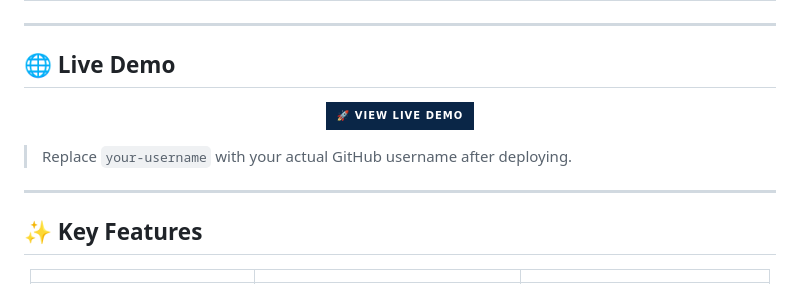
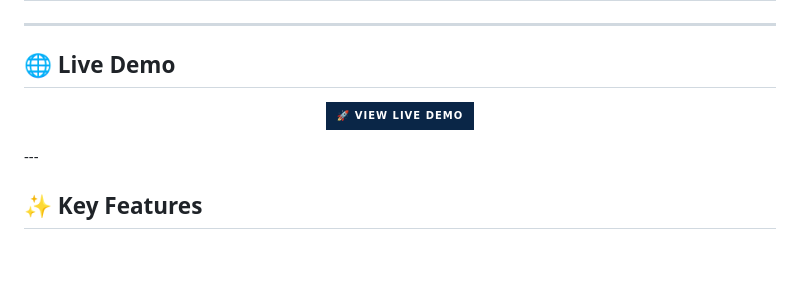
Before and after one commit to GerealdoChristopher/scale-architects-landing-page, a Markdown page: README.md, the part around one of its changes. Drawn GitHub-style; badges without logos; blank space fills up the shorter version.

```diff
--- a/README.md
+++ b/README.md
@@ -62,9 +62,6 @@
     <img src="https://img.shields.io/badge/🚀_View_Live_Demo-0A2647?style=for-the-badge&logo=github&logoColor=white" alt="View Live Demo">
   </a>
 </p>
-
-> Replace `your-username` with your actual GitHub username after deploying.
-
 ---
 
 ## ✨ Key Features
```
Also changed, not shown: other parts of README.md (+1 -1 lines).
